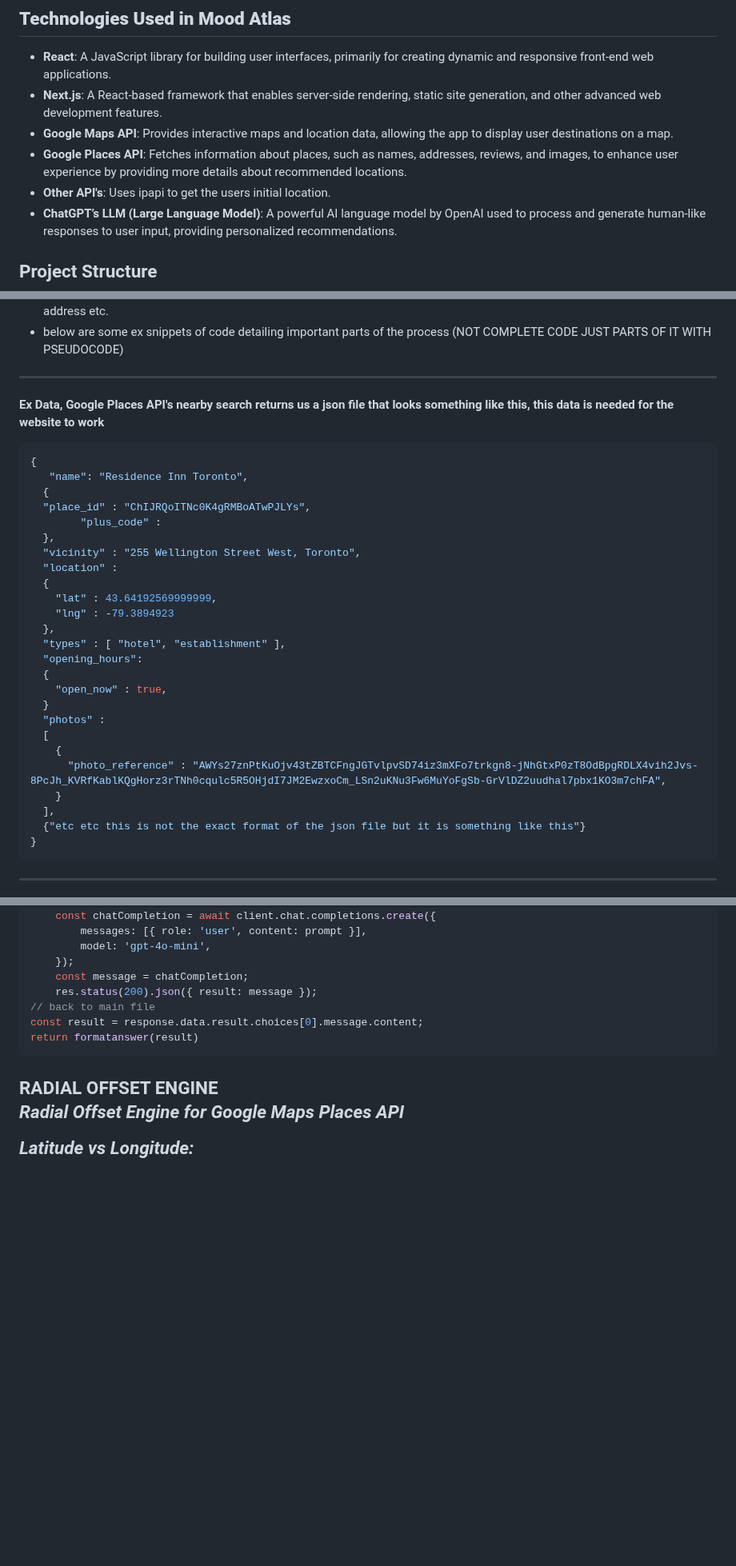
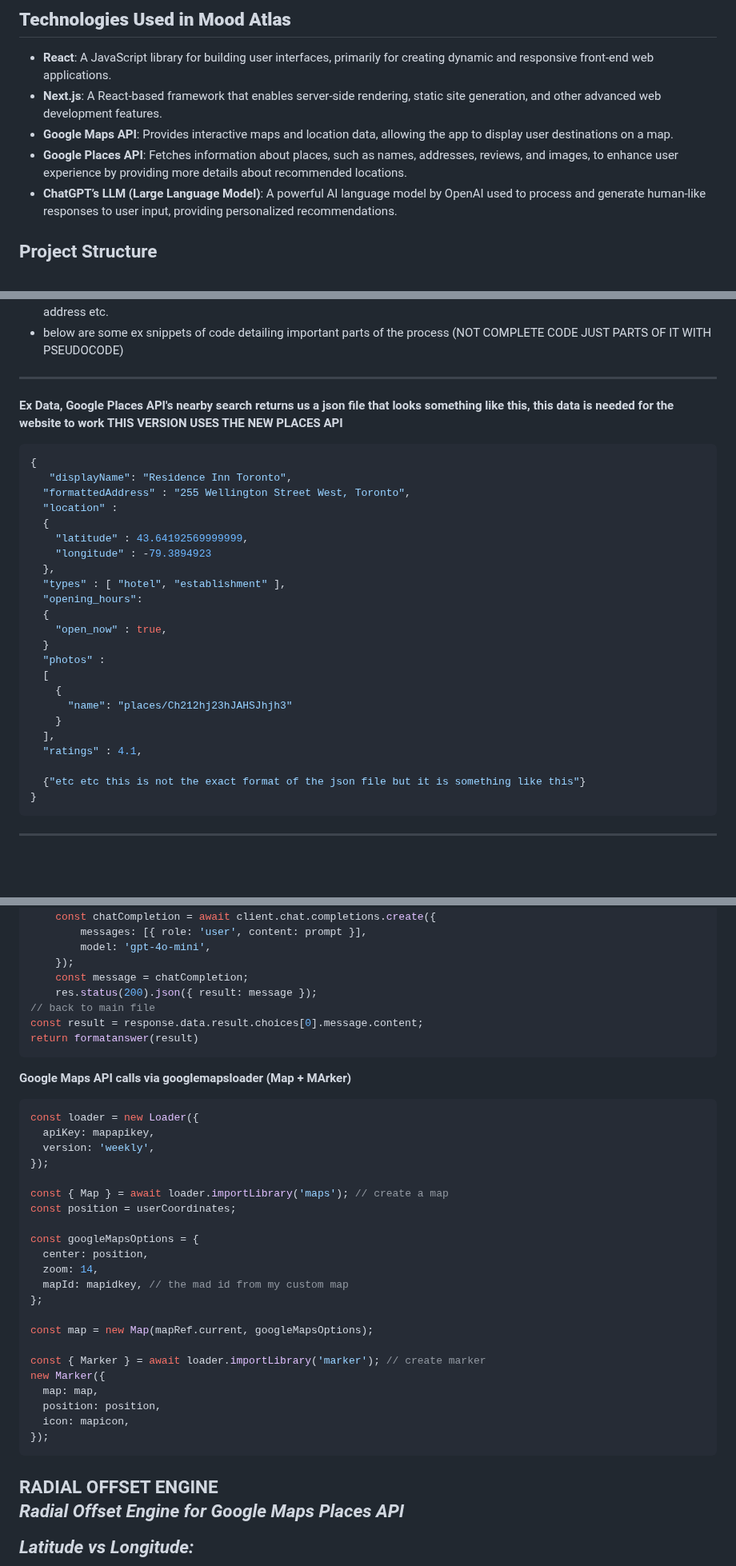
Before and after one commit to HaiderMalikk/Mood-Atlas, a Markdown page: README.md, 3 parts joined by grey strips. Shown at 80% size. GitHub-like rendering; blank space fills up the shorter version.

````diff
--- a/README.md
+++ b/README.md
@@ -30,7 +30,6 @@
 - **Next.js**: A React-based framework that enables server-side rendering, static site generation, and other advanced web development features.
 - **Google Maps API**: Provides interactive maps and location data, allowing the app to display user destinations on a map.
 - **Google Places API**: Fetches information about places, such as names, addresses, reviews, and images, to enhance user experience by providing more details about recommended locations.
-- **Other API's**: Uses ipapi to get the users initial location.
 - **ChatGPT’s LLM (Large Language Model)**: A powerful AI language model by OpenAI used to process and generate human-like responses to user input, providing personalized recommendations.
 
 ## Project Structure
@@ -70,19 +69,16 @@ MOOD-ATLAS/
 ---
 
 **Ex Data, Google Places API's nearby search returns us a json file that looks something like this, this data is needed for the website to work**
+**THIS VERSION USES THE NEW PLACES API**
 
 ```json
 {
-   "name": "Residence Inn Toronto",
-  {
-  "place_id" : "ChIJRQoITNc0K4gRMBoATwPJLYs",
-        "plus_code" :
-  },
-  "vicinity" : "255 Wellington Street West, Toronto",
+   "displayName": "Residence Inn Toronto",
+  "formattedAddress" : "255 Wellington Street West, Toronto",
   "location" :
   {
-    "lat" : 43.64192569999999,
-    "lng" : -79.3894923
+    "latitude" : 43.64192569999999,
+    "longitude" : -79.3894923
   },
   "types" : [ "hotel", "establishment" ],
   "opening_hours":
@@ -92,9 +88,11 @@ MOOD-ATLAS/
   "photos" :
   [
     {
-      "photo_reference" : "AWYs27znPtKuOjv43tZBTCFngJGTvlpvSD74iz3mXFo7trkgn8-jNhGtxP0zT8OdBpgRDLX4vih2Jvs-8PcJh_KVRfKablKQgHorz3rTNh0cqulc5R5OHjdI7JM2EwzxoCm_LSn2uKNu3Fw6MuYoFgSb-GrVlDZ2uudhal7pbx1KO3m7chFA",
+      "name": "places/Ch212hj23hJAHSJhjh3"
     }
   ],
+  "ratings" : 4.1,
+
   {"etc etc this is not the exact format of the json file but it is something like this"}
 }
 ```
@@ -125,6 +123,32 @@ const result = response.data.result.choices[0].message.content;
 return formatanswer(result)
 ```
 
+**Google Maps API calls via googlemapsloader (Map + MArker)**
+```javascript
+const loader = new Loader({
+  apiKey: mapapikey,
+  version: 'weekly',
+});
+
+const { Map } = await loader.importLibrary('maps'); // create a map
+const position = userCoordinates;
+
+const googleMapsOptions = {
+  center: position,
+  zoom: 14,
+  mapId: mapidkey, // the mad id from my custom map
+};
+
+const map = new Map(mapRef.current, googleMapsOptions);
+
+const { Marker } = await loader.importLibrary('marker'); // create marker
+new Marker({
+  map: map,
+  position: position,
+  icon: mapicon,
+});
+```
+
 <h2 style="border-bottom: none; margin: 0;">RADIAL OFFSET ENGINE</h1>
 
 *Radial Offset Engine for Google Maps Places API*
````
Also changed, not shown: other parts of README.md (+37 -49 lines), public/afterprompt.png (added), public/afterpromt.png (deleted), public/openai.png, public/vercel.png, 8 other files.
